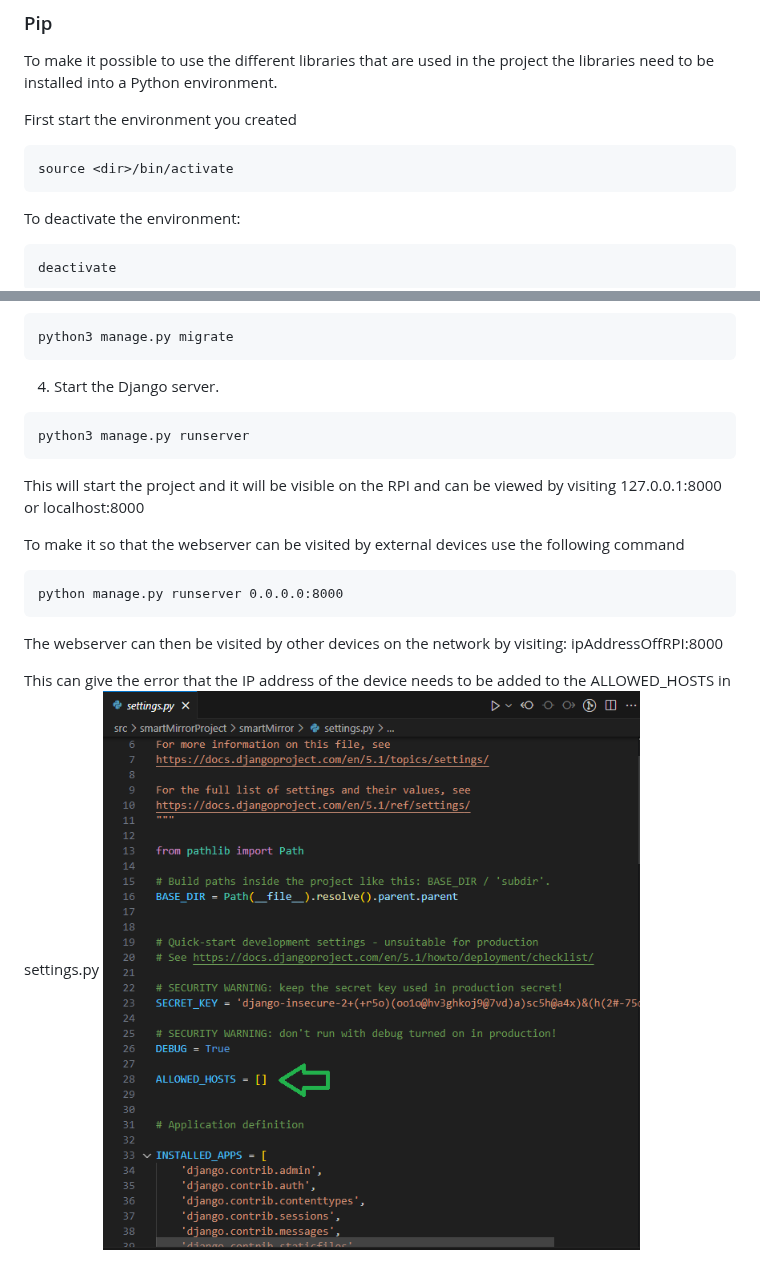
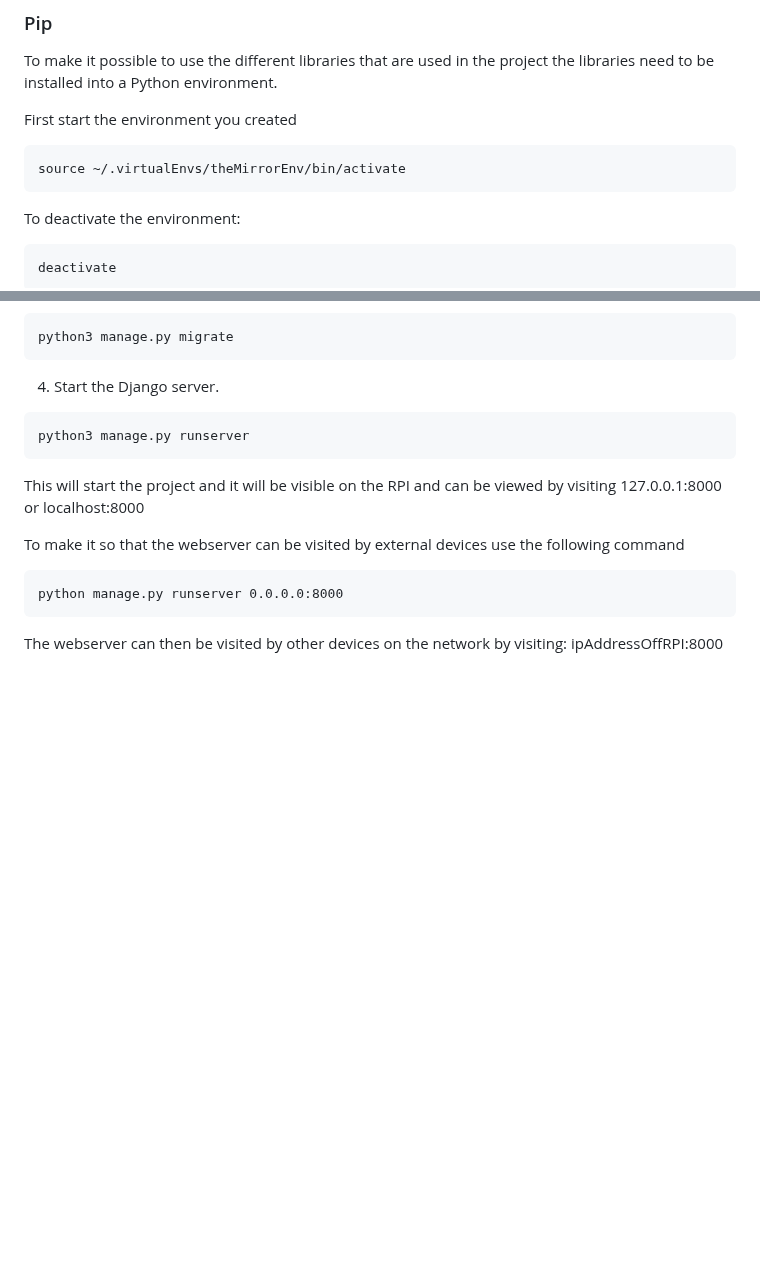
Before and after one commit to MirrorBoys/TheMirror, a Markdown page: docs/installationRPI.md, 2 parts joined by grey strips. Rendered like a GitHub page; blank space fills up the shorter version.

Commit message:
implemented comments

````diff
--- a/docs/installationRPI.md
+++ b/docs/installationRPI.md
@@ -72,7 +72,7 @@ To make it possible to use the different libraries that are used in the project
 
 First start the environment you created
 ```
-source <dir>/bin/activate
+source ~/.virtualEnvs/theMirrorEnv/bin/activate
 ```
 
 To deactivate the environment:
@@ -112,6 +112,3 @@ To make it so that the webserver can be visited by external devices use the foll
 python manage.py runserver 0.0.0.0:8000
 ```
 The webserver can then be visited by other devices on the network by visiting: ipAddressOffRPI:8000
-
-This can give the error that the IP address of the device needs to be added to the ALLOWED_HOSTS in settings.py
-![allowed_hosts](img/installationRPI/allowed_hosts.png)
````
